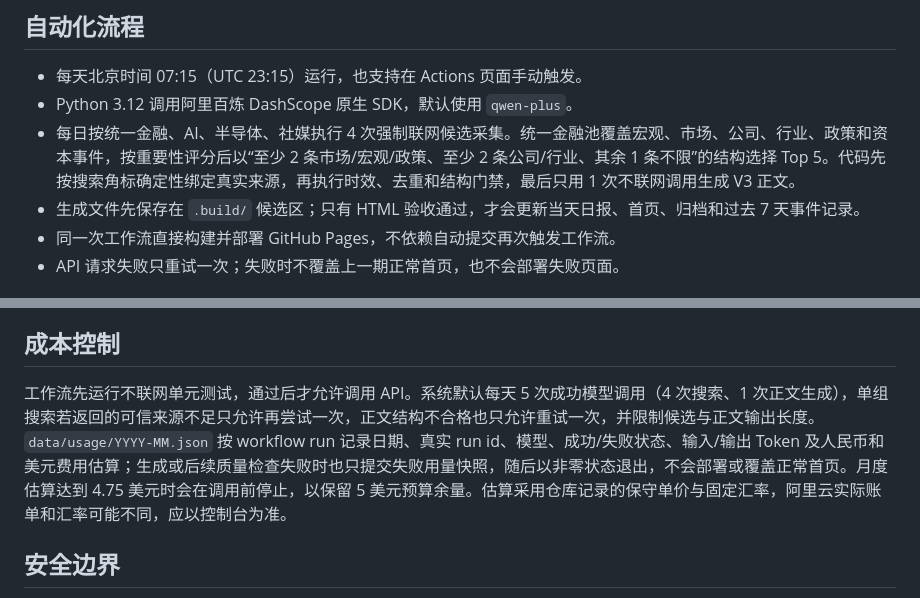
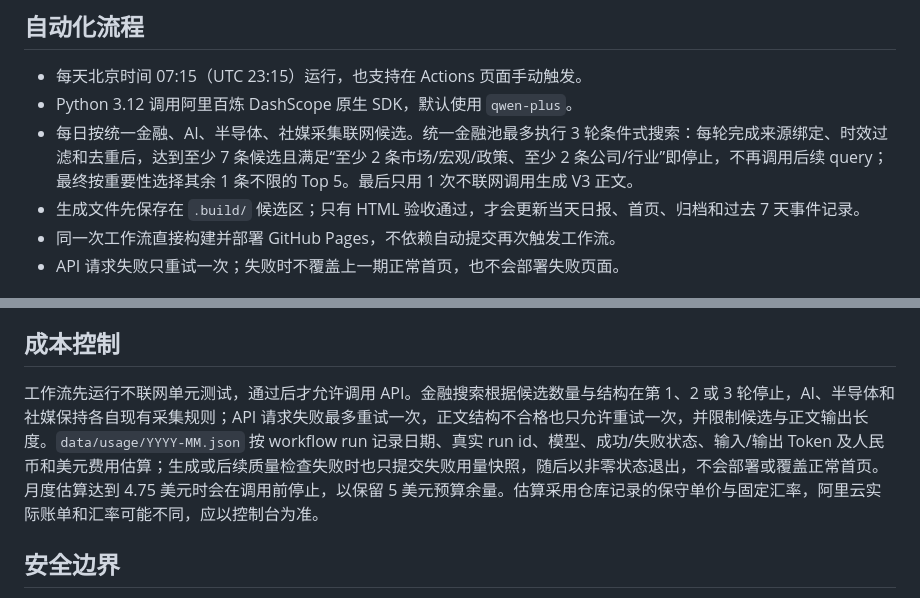
Before and after one commit to kailodigi/philo-daily, a Markdown page: README.md, 2 parts joined by grey strips. Drawn GitHub-style.

Commit message:
Document adaptive finance search behavior

```diff
--- a/README.md
+++ b/README.md
@@ -8,7 +8,7 @@ Philo Daily Brief 是一个由 GitHub Actions 定时生成和发布的中文行
 
 - 每天北京时间 07:15（UTC 23:15）运行，也支持在 Actions 页面手动触发。
 - Python 3.12 调用阿里百炼 DashScope 原生 SDK，默认使用 `qwen-plus`。
-- 每日按统一金融、AI、半导体、社媒执行 4 次强制联网候选采集。统一金融池覆盖宏观、市场、公司、行业、政策和资本事件，按重要性评分后以“至少 2 条市场/宏观/政策、至少 2 条公司/行业、其余 1 条不限”的结构选择 Top 5。代码先按搜索角标确定性绑定真实来源，再执行时效、去重和结构门禁，最后只用 1 次不联网调用生成 V3 正文。
+- 每日按统一金融、AI、半导体、社媒采集联网候选。统一金融池最多执行 3 轮条件式搜索：每轮完成来源绑定、时效过滤和去重后，达到至少 7 条候选且满足“至少 2 条市场/宏观/政策、至少 2 条公司/行业”即停止，不再调用后续 query；最终按重要性选择其余 1 条不限的 Top 5。最后只用 1 次不联网调用生成 V3 正文。
 - 生成文件先保存在 `.build/` 候选区；只有 HTML 验收通过，才会更新当天日报、首页、归档和过去 7 天事件记录。
 - 同一次工作流直接构建并部署 GitHub Pages，不依赖自动提交再次触发工作流。
 - API 请求失败只重试一次；失败时不覆盖上一期正常首页，也不会部署失败页面。
@@ -62,7 +62,7 @@ Qwen 只处理候选排序、重要性判断、新增/延续判断、摘要与
 
 ## 成本控制
 
-工作流先运行不联网单元测试，通过后才允许调用 API。系统默认每天 5 次成功模型调用（4 次搜索、1 次正文生成），单组搜索若返回的可信来源不足只允许再尝试一次，正文结构不合格也只允许重试一次，并限制候选与正文输出长度。`data/usage/YYYY-MM.json` 按 workflow run 记录日期、真实 run id、模型、成功/失败状态、输入/输出 Token 及人民币和美元费用估算；生成或后续质量检查失败时也只提交失败用量快照，随后以非零状态退出，不会部署或覆盖正常首页。月度估算达到 4.75 美元时会在调用前停止，以保留 5 美元预算余量。估算采用仓库记录的保守单价与固定汇率，阿里云实际账单和汇率可能不同，应以控制台为准。
+工作流先运行不联网单元测试，通过后才允许调用 API。金融搜索根据候选数量与结构在第 1、2 或 3 轮停止，AI、半导体和社媒保持各自现有采集规则；API 请求失败最多重试一次，正文结构不合格也只允许重试一次，并限制候选与正文输出长度。`data/usage/YYYY-MM.json` 按 workflow run 记录日期、真实 run id、模型、成功/失败状态、输入/输出 Token 及人民币和美元费用估算；生成或后续质量检查失败时也只提交失败用量快照，随后以非零状态退出，不会部署或覆盖正常首页。月度估算达到 4.75 美元时会在调用前停止，以保留 5 美元预算余量。估算采用仓库记录的保守单价与固定汇率，阿里云实际账单和汇率可能不同，应以控制台为准。
 
 ## 安全边界
 
```
